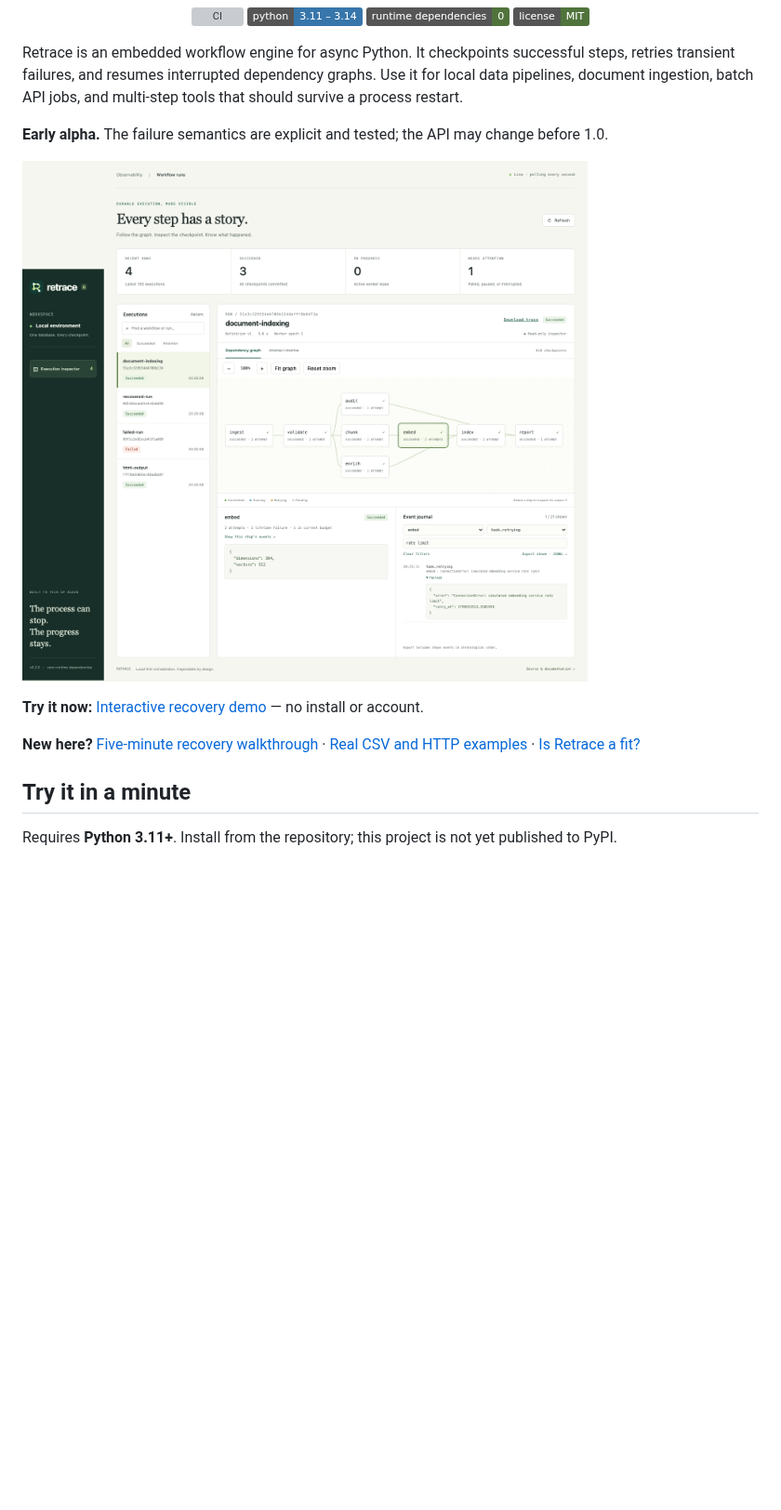
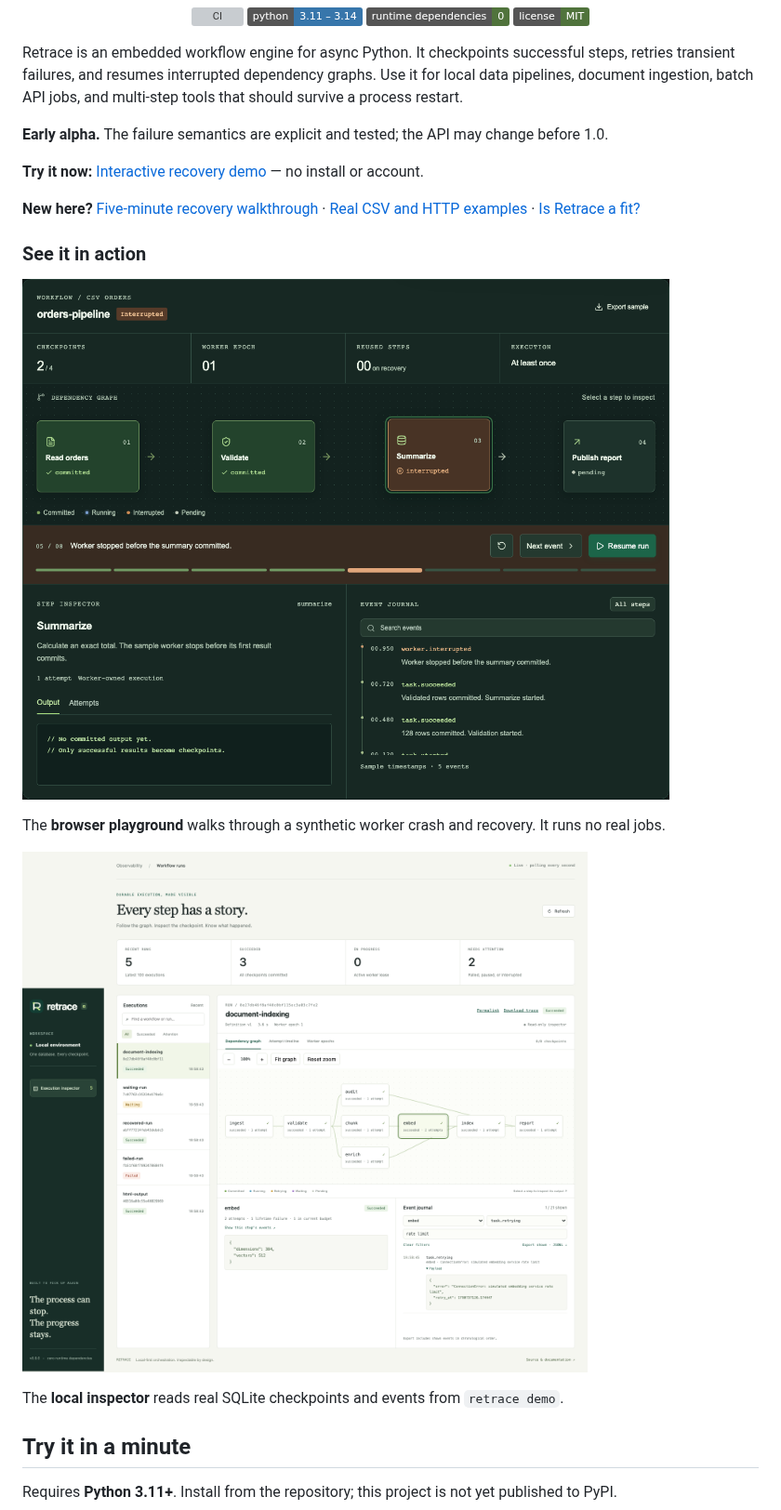
Before and after one commit to Sanjays2402/retrace, a Markdown page: README.md, the part around the change. Shown at 93% size. GitHub-like rendering; pictures changed too: docs/assets/inspector.png, docs/assets/recovery-playground.png (added); badges without logos; blank space fills up the shorter version; grey boxes are pictures that could not be loaded.

Commit message:
Refresh README screenshots of playground and inspector

```diff
--- a/README.md
+++ b/README.md
@@ -15,13 +15,21 @@ process restart.
 
 **Early alpha.** The failure semantics are explicit and tested; the API may change before 1.0.
 
-![The Retrace inspector showing a real document-indexing run, its dependency graph, a retried embedding step, and committed output](docs/assets/inspector.png)
-
 **Try it now:** [Interactive recovery demo](https://sanjays2402.github.io/retrace/) — no install or account.
 
 **New here?** [Five-minute recovery walkthrough](https://sanjays2402.github.io/retrace/docs/getting-started/) ·
 [Real CSV and HTTP examples](https://sanjays2402.github.io/retrace/docs/examples/) ·
 [Is Retrace a fit?](https://sanjays2402.github.io/retrace/docs/choosing-retrace/)
+
+### See it in action
+
+[![The public recovery playground paused at an interrupted step, with committed checkpoints and an event journal](docs/assets/recovery-playground.png)](https://sanjays2402.github.io/retrace/#lab)
+
+The **browser playground** walks through a synthetic worker crash and recovery. It runs no real jobs.
+
+![The local Retrace inspector showing a real document-indexing run, its dependency graph, a retried embedding step, and committed output](docs/assets/inspector.png)
+
+The **local inspector** reads real SQLite checkpoints and events from `retrace demo`.
 
 ## Try it in a minute
 
```
Also changed, not shown: 1 other file.
